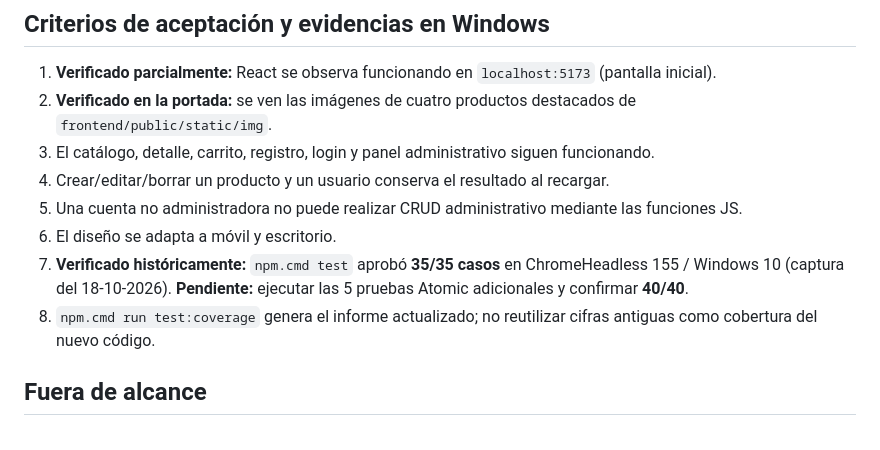
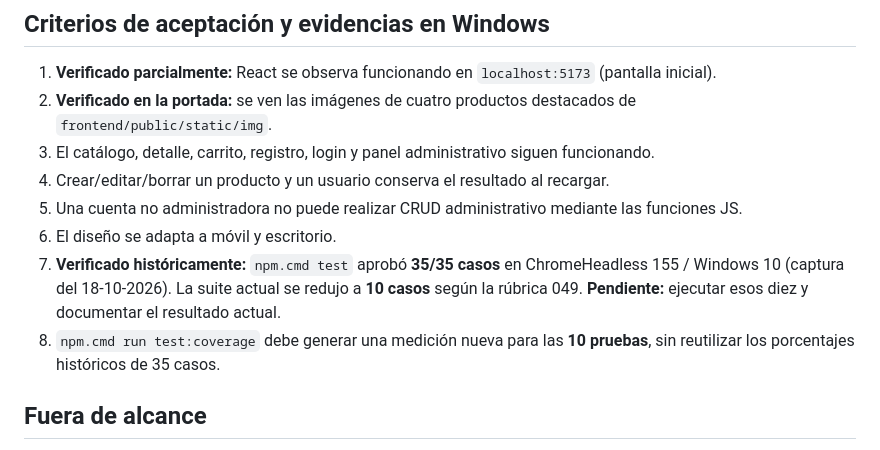
Before and after one commit to constanzaaaaaa/glowlab-skincare, a Markdown page: docs/Especificacion-GLOWLAB-React.md, the part around the change. GitHub-like rendering.

Commit message:
Ajusta especificación y comparación con la selección final de 10 pruebas

```diff
--- a/docs/Especificacion-GLOWLAB-React.md
+++ b/docs/Especificacion-GLOWLAB-React.md
@@ -52,8 +52,8 @@ Migrar las páginas HTML/Jinja a componentes React reutilizables con Bootstrap r
 4. Crear/editar/borrar un producto y un usuario conserva el resultado al recargar.
 5. Una cuenta no administradora no puede realizar CRUD administrativo mediante las funciones JS.
 6. El diseño se adapta a móvil y escritorio.
-7. **Verificado históricamente:** `npm.cmd test` aprobó **35/35 casos** en ChromeHeadless 155 / Windows 10 (captura del 18-10-2026). **Pendiente:** ejecutar las 5 pruebas Atomic adicionales y confirmar **40/40**.
-8. `npm.cmd run test:coverage` genera el informe actualizado; no reutilizar cifras antiguas como cobertura del nuevo código.
+7. **Verificado históricamente:** `npm.cmd test` aprobó **35/35 casos** en ChromeHeadless 155 / Windows 10 (captura del 18-10-2026). La suite actual se redujo a **10 casos** según la rúbrica 049. **Pendiente:** ejecutar esos diez y documentar el resultado actual.
+8. `npm.cmd run test:coverage` debe generar una medición nueva para las **10 pruebas**, sin reutilizar los porcentajes históricos de 35 casos.
 
 ## Fuera de alcance
 
```
